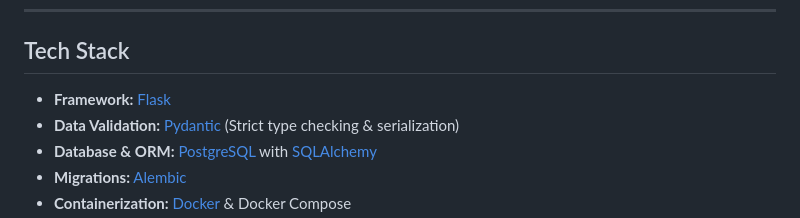
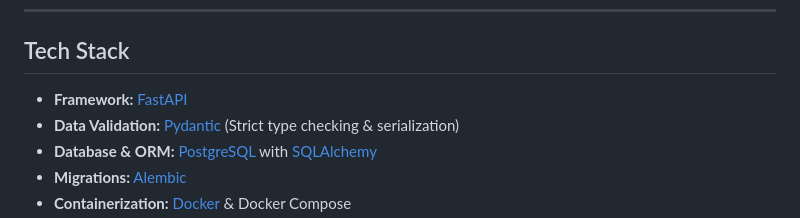
Before and after one commit to abhishektarun09/multi_tenant_saas_fastapi, a Markdown page: README.md, the part around the change. GitHub-like rendering.

```diff
--- a/README.md
+++ b/README.md
@@ -6,7 +6,7 @@ A robust, multi-tenant SaaS backend architecture built with a modern Python stac
 
 ## Tech Stack
 
-* **Framework:** [Flask](https://flask.palletsprojects.com/)
+* **Framework:** [FastAPI](https://fastapi.tiangolo.com/)
 * **Data Validation:** [Pydantic](https://docs.pydantic.dev/) (Strict type checking & serialization)
 * **Database & ORM:** [PostgreSQL](https://www.postgresql.org/) with [SQLAlchemy](https://www.sqlalchemy.org/)
 * **Migrations:** [Alembic](https://alembic.sqlalchemy.org/)
```
